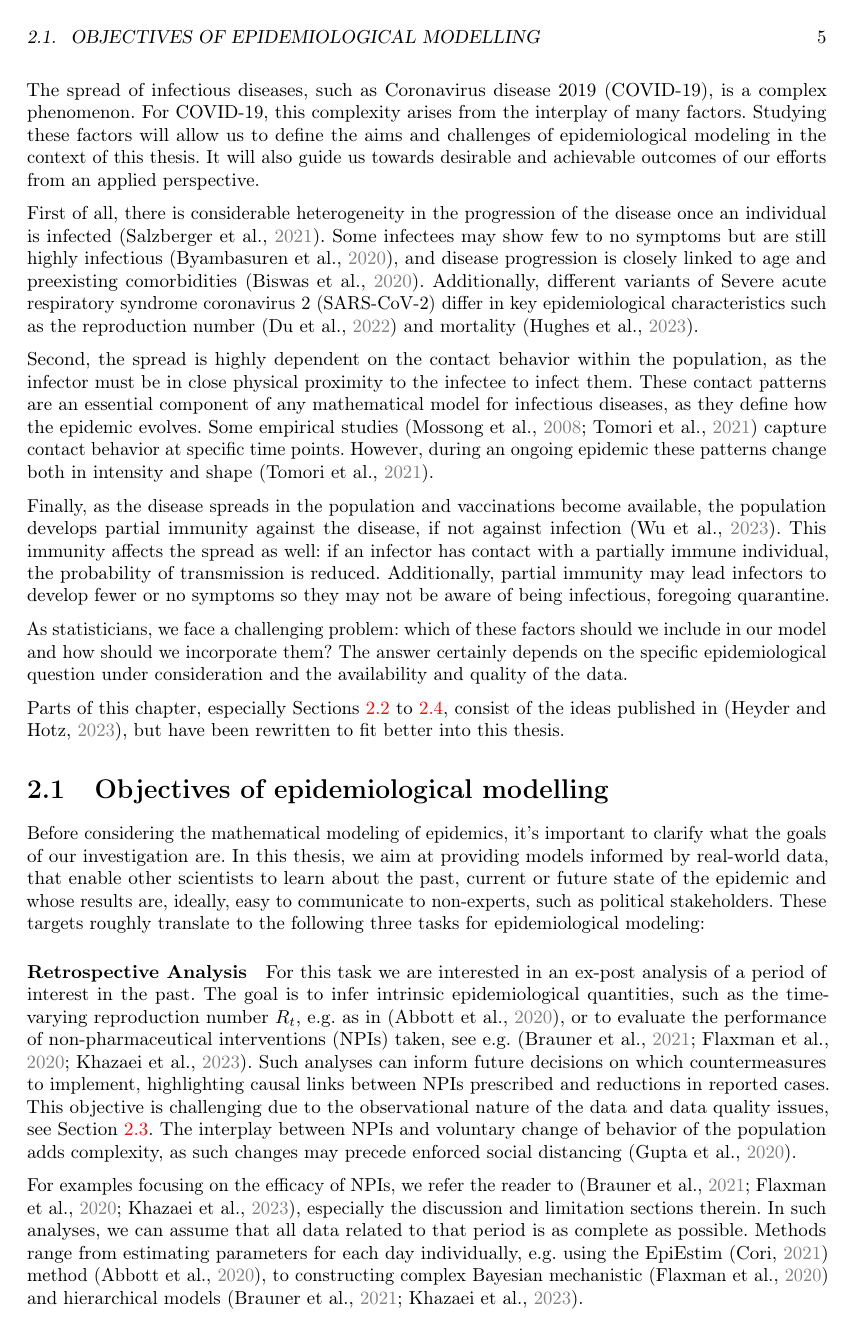
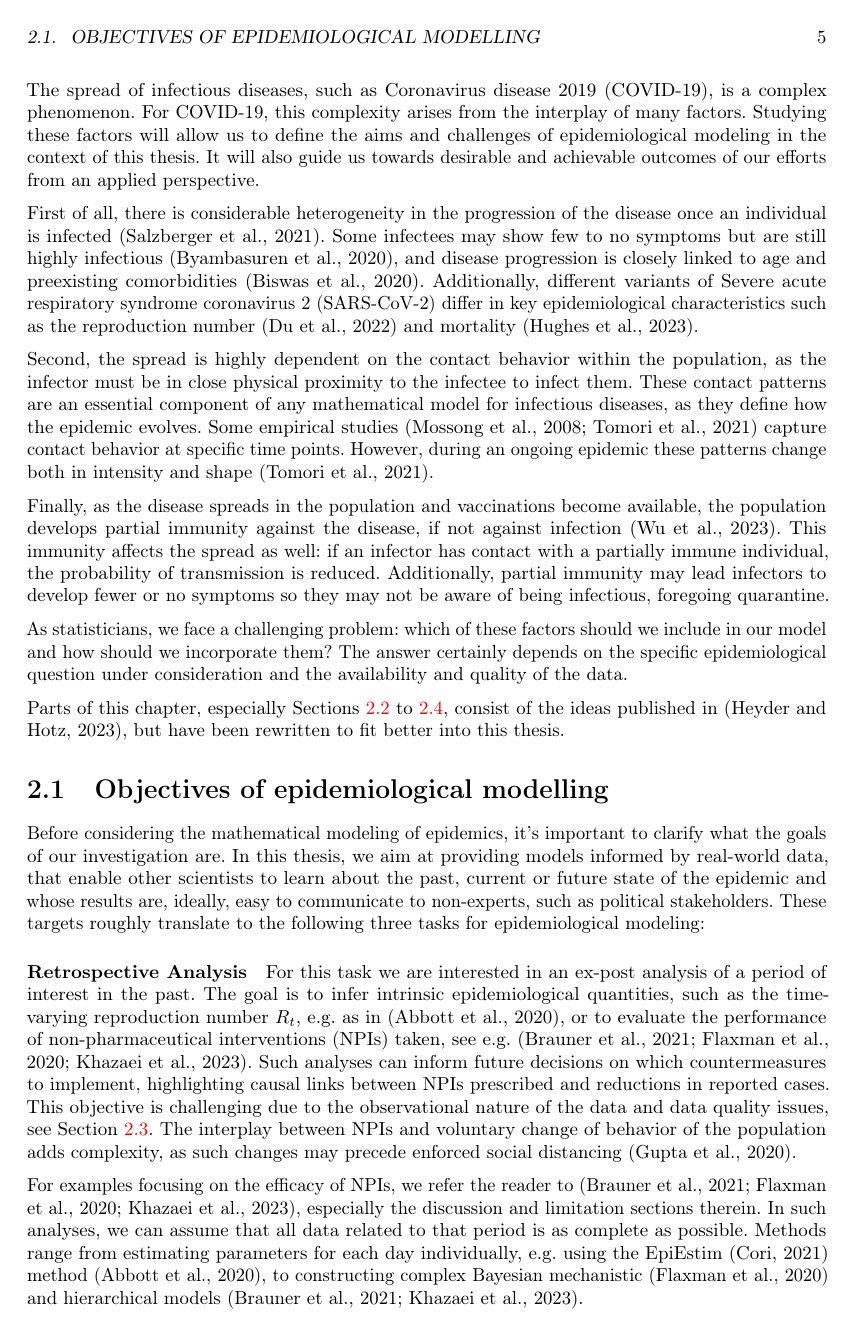
Before and after one commit to stefanheyder/dissertation, a LaTeX thesis (thesis.tex, which reads preamble.tex): page 17 of 171. Compiled offline with pdfLaTeX; TikZ figures are drawn from their code, not taken from saved files.

Commit message:
fix: add print version

```diff
--- a/preamble.tex
+++ b/preamble.tex
@@ -175,23 +175,25 @@
 \usepackage{hyperref}
 \hypersetup{%
   %draft, % hyperref's draft mode, for printing see below
-  colorlinks=true, linktocpage=true, pdfstartpage=3, pdfstartview=FitV,%
-  % uncomment the following line if you want to have black links (e.g., for printing)
-  %colorlinks=false, linktocpage=false, pdfstartpage=3, pdfstartview=FitV, pdfborder={0 0 0},%
+  linktocpage=true, pdfstartpage=3, pdfstartview=FitV,%
   breaklinks=true, pageanchor=true,%
   pdfpagemode=UseNone, %
   % pdfpagemode=UseOutlines,%
   plainpages=false, bookmarksnumbered, bookmarksopen=true, bookmarksopenlevel=1,%
   hypertexnames=true, pdfhighlight=/O,%nesting=true,%frenchlinks,%
-  %urlcolor=CTurl, linkcolor=CTlink,
-  citecolor=gray, %pagecolor=RoyalBlue,%
-  %urlcolor=Black, linkcolor=Black, citecolor=Black, %pagecolor=Black,%
   pdftitle={\myTitle},%
   pdfauthor={\textcopyright\ \myName, \myUni},%
   pdfsubject={},%
   pdfkeywords={},%
   pdfcreator={pdfLaTeX}%
 }
+% \printversion (defined by thesis_print.tex) builds the print version with
+% all links in black and no colored boxes; otherwise links are colored.
+\ifdefined\printversion
+  \hypersetup{colorlinks=false, pdfborder={0 0 0}}%
+\else
+  \hypersetup{colorlinks=true, citecolor=black}%
+\fi
 
 
 
```
Also changed, not shown: thesis_print.tex (added, +2 -0 lines), Makefile (added), thesis_print.pdf (added), 1 other file.
